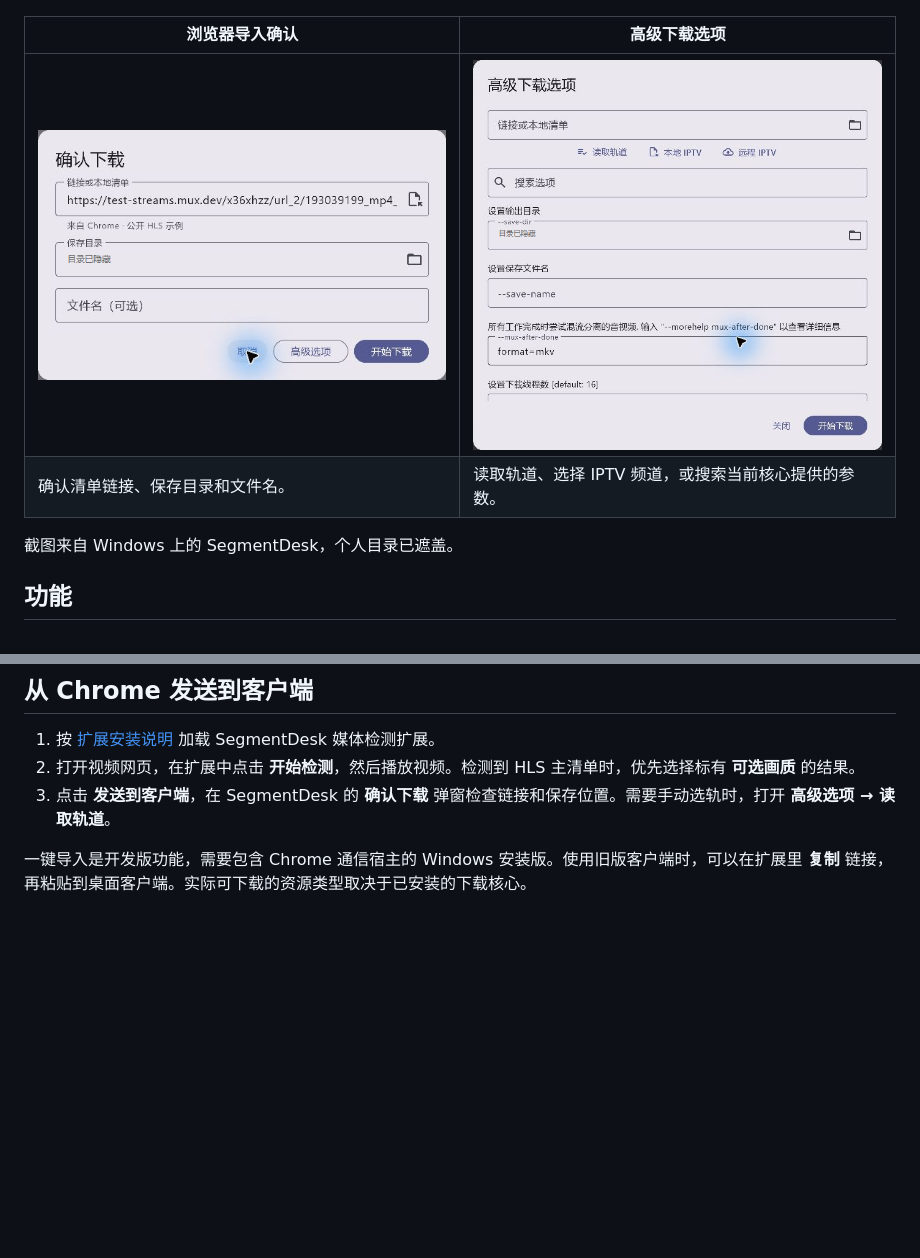
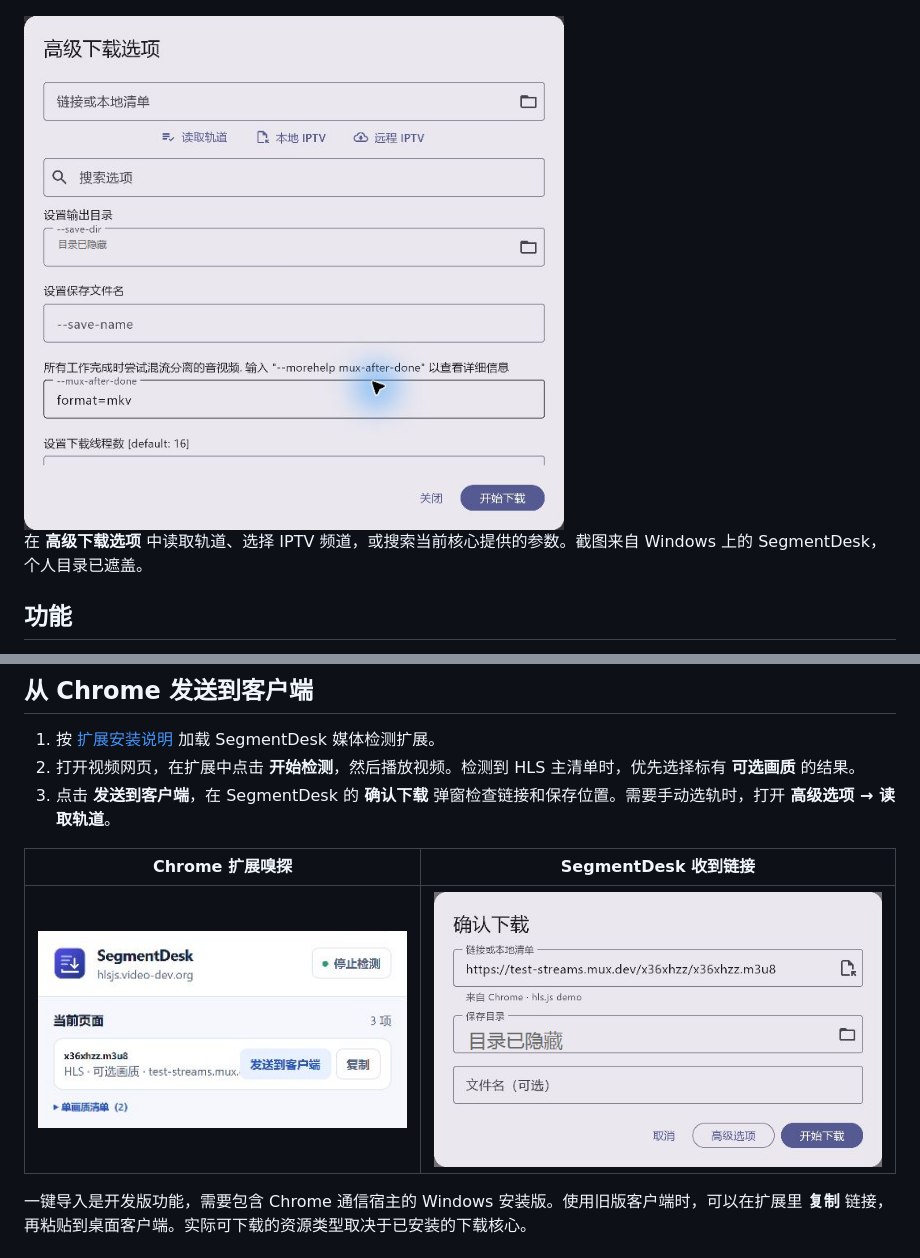
Before and after one commit to evan-dev0608/segmentdesk, a Markdown page: README.md, 2 parts joined by grey strips. Rendered like a GitHub page; pictures changed too: docs/assets/browser-import-windows.png, docs/assets/chrome-sniffer.png (added); blank space fills up the shorter version.

Commit message:
Document Chrome media discovery and handoff

```diff
--- a/README.md
+++ b/README.md
@@ -21,12 +21,9 @@ SegmentDesk 把流媒体下载、任务日志和核心更新放在一个桌面
 
 ![SegmentDesk Windows 下载工作台与示例任务日志](docs/assets/workspace-windows.png)
 
-| 浏览器导入确认 | 高级下载选项 |
-| --- | --- |
-| <img src="docs/assets/browser-import-windows.png" width="460" alt="浏览器链接预填到确认下载弹窗"> | <img src="docs/assets/advanced-windows.png" width="460" alt="轨道预览、IPTV 和高级参数搜索"> |
-| 确认清单链接、保存目录和文件名。 | 读取轨道、选择 IPTV 频道，或搜索当前核心提供的参数。 |
+<img src="docs/assets/advanced-windows.png" width="540" alt="高级下载选项中的轨道预览、IPTV 和参数搜索">
 
-截图来自 Windows 上的 SegmentDesk，个人目录已遮盖。
+在 **高级下载选项** 中读取轨道、选择 IPTV 频道，或搜索当前核心提供的参数。截图来自 Windows 上的 SegmentDesk，个人目录已遮盖。
 
 ## 功能
 
@@ -50,6 +47,10 @@ SegmentDesk 把流媒体下载、任务日志和核心更新放在一个桌面
 1. 按 [扩展安装说明](browser-extension/README.md) 加载 SegmentDesk 媒体检测扩展。
 2. 打开视频网页，在扩展中点击 **开始检测**，然后播放视频。检测到 HLS 主清单时，优先选择标有 **可选画质** 的结果。
 3. 点击 **发送到客户端**，在 SegmentDesk 的 **确认下载** 弹窗检查链接和保存位置。需要手动选轨时，打开 **高级选项 → 读取轨道**。
+
+| Chrome 扩展嗅探 | SegmentDesk 收到链接 |
+| --- | --- |
+| <img src="docs/assets/chrome-sniffer.png" width="380" alt="扩展识别到 HLS 主清单并提供发送到客户端按钮"> | <img src="docs/assets/browser-import-windows.png" width="460" alt="同一条 HLS 主清单已填入确认下载弹窗"> |
 
 一键导入是开发版功能，需要包含 Chrome 通信宿主的 Windows 安装版。使用旧版客户端时，可以在扩展里 **复制** 链接，再粘贴到桌面客户端。实际可下载的资源类型取决于已安装的下载核心。
 
```
